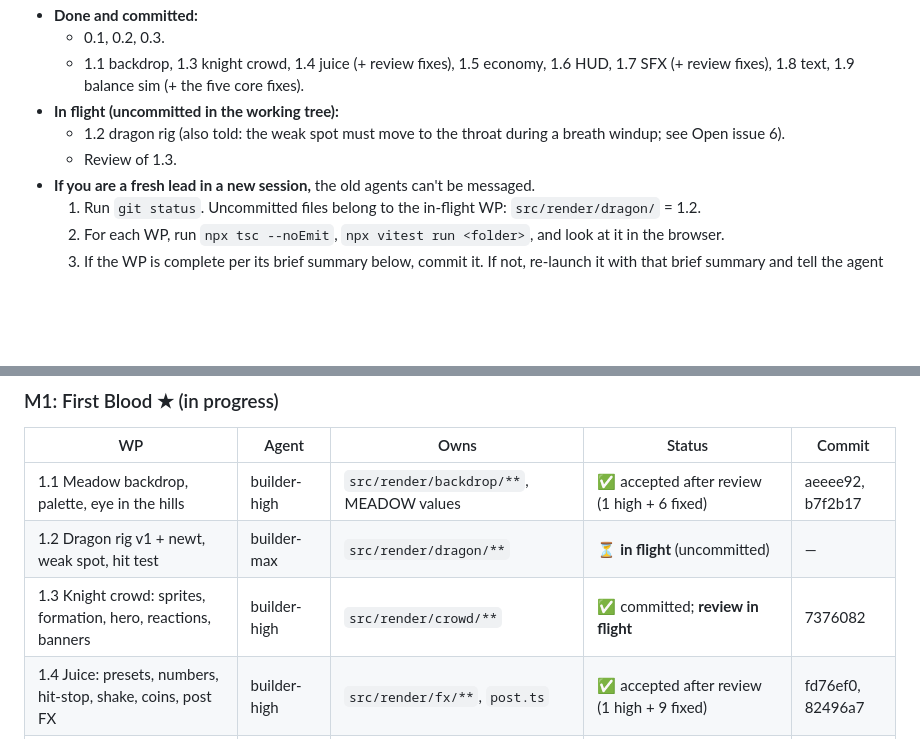
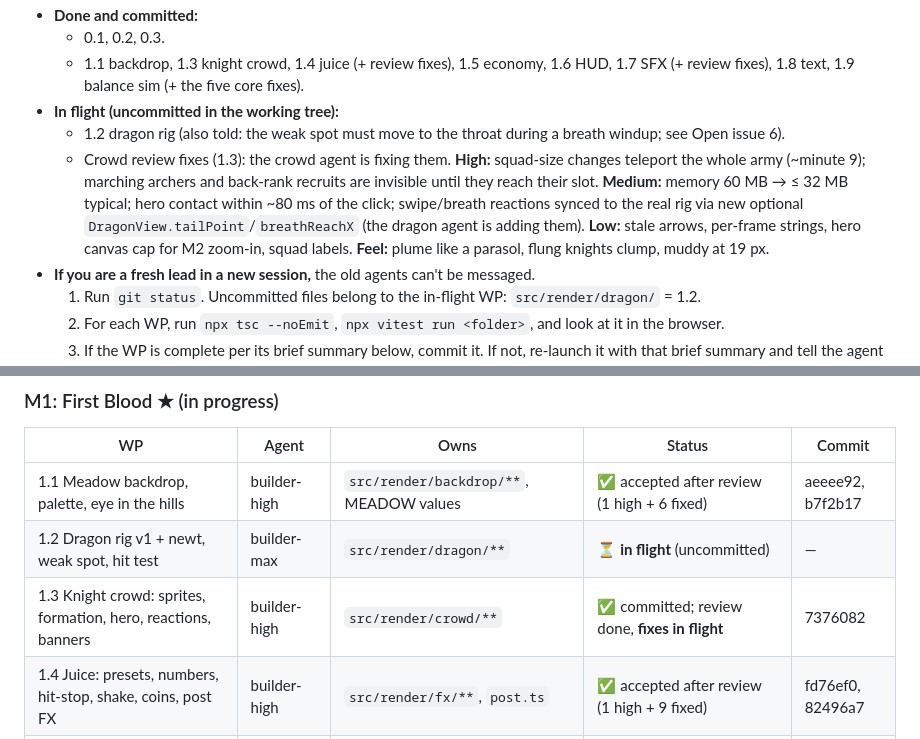
Before and after one commit to pincombe/scale, a Markdown page: BUILD_LOG.md, 2 parts joined by grey strips. Rendered like a GitHub page; blank space fills up the shorter version.

Commit message:
Build log: 1.3 review routed
Co-Authored-By: Claude Opus 5.5 <noreply@anthropic.com>

```diff
--- a/BUILD_LOG.md
+++ b/BUILD_LOG.md
@@ -13,7 +13,7 @@ The lead's resume document. A fresh lead should be able to pick up from this fil
   - 1.1 backdrop, 1.3 knight crowd, 1.4 juice (+ review fixes), 1.5 economy, 1.6 HUD, 1.7 SFX (+ review fixes), 1.8 text, 1.9 balance sim (+ the five core fixes).
 - **In flight (uncommitted in the working tree):**
   - 1.2 dragon rig (also told: the weak spot must move to the throat during a breath windup; see Open issue 6).
-  - Review of 1.3.
+  - Crowd review fixes (1.3): the crowd agent is fixing them. **High:** squad-size changes teleport the whole army (~minute 9); marching archers and back-rank recruits are invisible until they reach their slot. **Medium:** memory 60 MB → ≤ 32 MB typical; hero contact within ~80 ms of the click; swipe/breath reactions synced to the real rig via new optional `DragonView.tailPoint`/`breathReachX` (the dragon agent is adding them). **Low:** stale arrows, per-frame strings, hero canvas cap for M2 zoom-in, squad labels. **Feel:** plume like a parasol, flung knights clump, muddy at 19 px.
 - **If you are a fresh lead in a new session,** the old agents can't be messaged.
   1. Run `git status`. Uncommitted files belong to the in-flight WP: `src/render/dragon/` = 1.2.
   2. For each WP, run `npx tsc --noEmit`, `npx vitest run <folder>`, and look at it in the browser.
@@ -198,7 +198,7 @@ None yet: no ★ playtest has happened. Record the user's feedback here verbatim
 |---|---|---|---|---|
 | 1.1 Meadow backdrop, palette, eye in the hills | builder-high | `src/render/backdrop/**`, MEADOW values | ✅ accepted after review (1 high + 6 fixed) | aeeee92, b7f2b17 |
 | 1.2 Dragon rig v1 + newt, weak spot, hit test | builder-max | `src/render/dragon/**` | ⏳ **in flight** (uncommitted) | — |
-| 1.3 Knight crowd: sprites, formation, hero, reactions, banners | builder-high | `src/render/crowd/**` | ✅ committed; **review in flight** | 7376082 |
+| 1.3 Knight crowd: sprites, formation, hero, reactions, banners | builder-high | `src/render/crowd/**` | ✅ committed; review done, **fixes in flight** | 7376082 |
 | 1.4 Juice: presets, numbers, hit-stop, shake, coins, post FX | builder-high | `src/render/fx/**`, `post.ts` | ✅ accepted after review (1 high + 9 fixed) | fd76ef0, 82496a7 |
 | 1.5 Economy core | builder-high | `src/core/**` | ✅ committed; review done, 5 fixes handed to 1.9 | 255c39e |
 | 1.6 HUD, Army/Upgrades panels, title, progressive disclosure | builder-medium | `src/ui/**` | ✅ committed (no formal review) | 825e78f |
```
